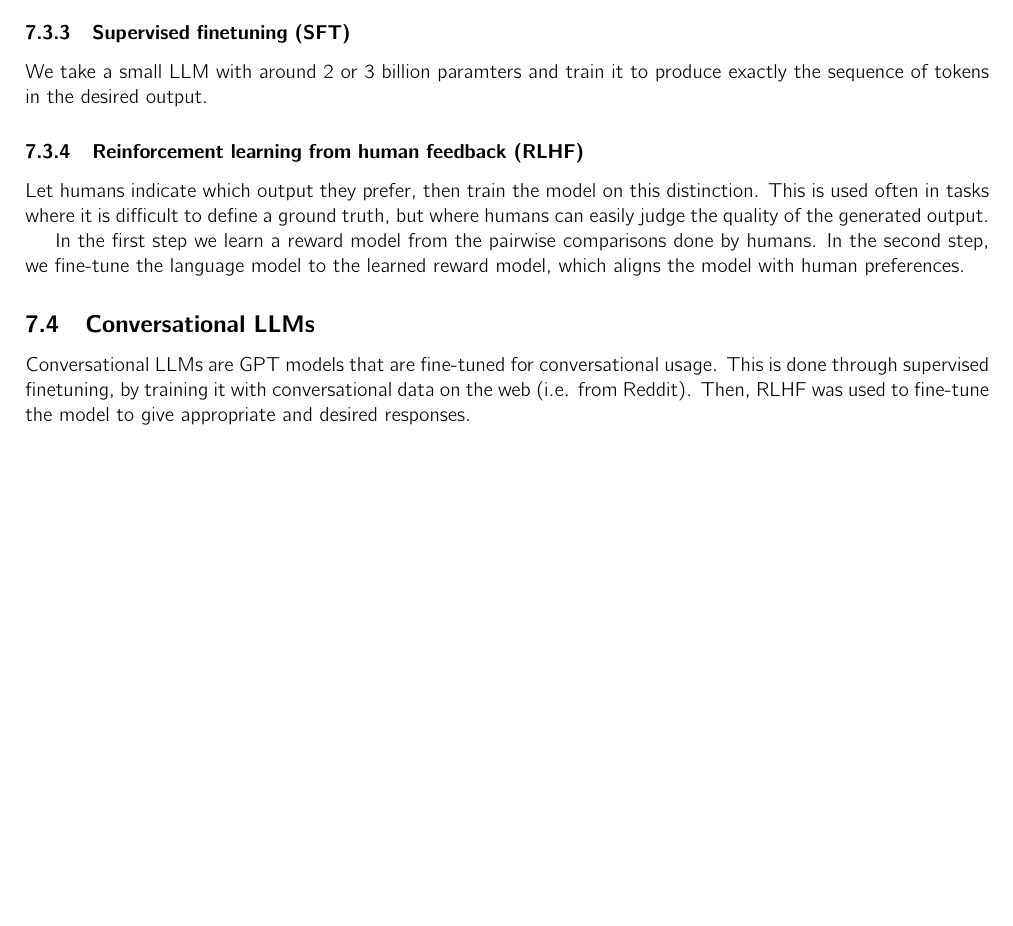
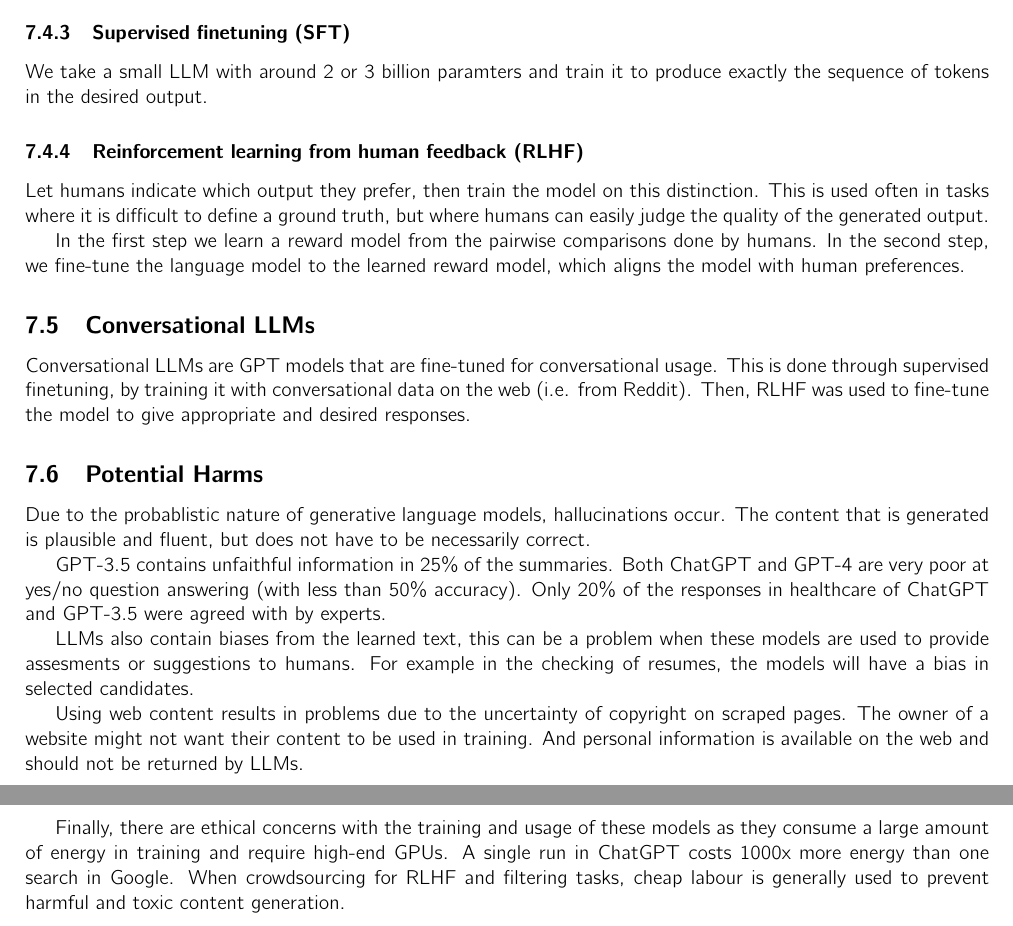
Before and after one commit to maxboone/LEI25S01, a LaTeX document (TXTMN/summary/summary.tex, which reads TXTMN/summary/lectures/07.tex): part of page 13 of 13 before the commit and two parts of pages 13 and 14 of 14 after it, the two joined at a grey line, cut so that both start at the same text, the shorter picture padded with empty space. Compiled offline with pdfLaTeX.

Commit message:
docs: more

```diff
--- a/TXTMN/summary/lectures/07.tex
+++ b/TXTMN/summary/lectures/07.tex
@@ -180,3 +200,30 @@ with conversational
 data on the web (i.e. from Reddit). Then, RLHF was used to fine-tune
 the model to give
 appropriate and desired responses.
+
+\subsection{Potential Harms}
+
+Due to the probablistic nature of generative language models, hallucinations
+occur. The content that is generated is plausible and fluent, but does not have
+to be necessarily correct.
+
+GPT-3.5 contains unfaithful information in 25\% of the summaries. Both ChatGPT
+and GPT-4 are very poor at yes/no question answering (with less than
+50\% accuracy).
+Only 20\% of the responses in healthcare of ChatGPT and GPT-3.5 were agreed with
+by experts.
+
+LLMs also contain biases from the learned text, this can be a problem
+when these models are used to provide assesments or suggestions to humans. For
+example in the checking of resumes, the models will have a bias in selected candidates.
+
+Using web content results in problems due to the uncertainty of copyright
+on scraped pages. The owner of a website might not want their content to be used in
+training. And personal information is available on the web and should not be returned
+by LLMs.
+
+Finally, there are ethical concerns with the training and usage of these models as
+they consume a large amount of energy in training and require high-end GPUs. A single
+run in ChatGPT costs 1000x more energy than one search in Google. When crowdsourcing
+for RLHF and filtering tasks, cheap labour is generally used to prevent harmful and
+toxic content generation.
```
Also changed, not shown: TXTMN/summary/summary.pdf, TXTMN/summary/lectures/07.tex (26 more changed lines).
